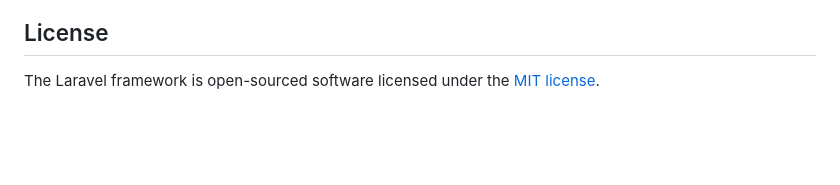
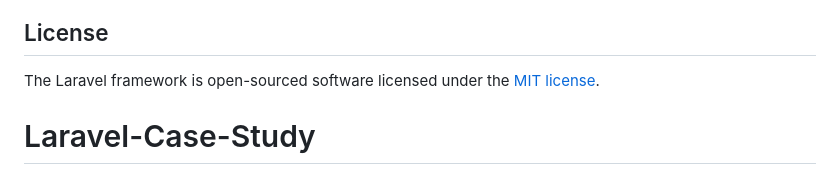
Before and after one commit to heatherbrain/Laravel-Case-Study, a Markdown page: README.md, the part around the change. Rendered like a GitHub page; blank space fills up the shorter version.

Commit message:
first laravel commit

```diff
--- a/README.md
+++ b/README.md
@@ -64,3 +64,4 @@ If you discover a security vulnerability within Laravel, please send an e-mail t
 ## License
 
 The Laravel framework is open-sourced software licensed under the [MIT license](https://opensource.org/licenses/MIT).
+# Laravel-Case-Study
```
